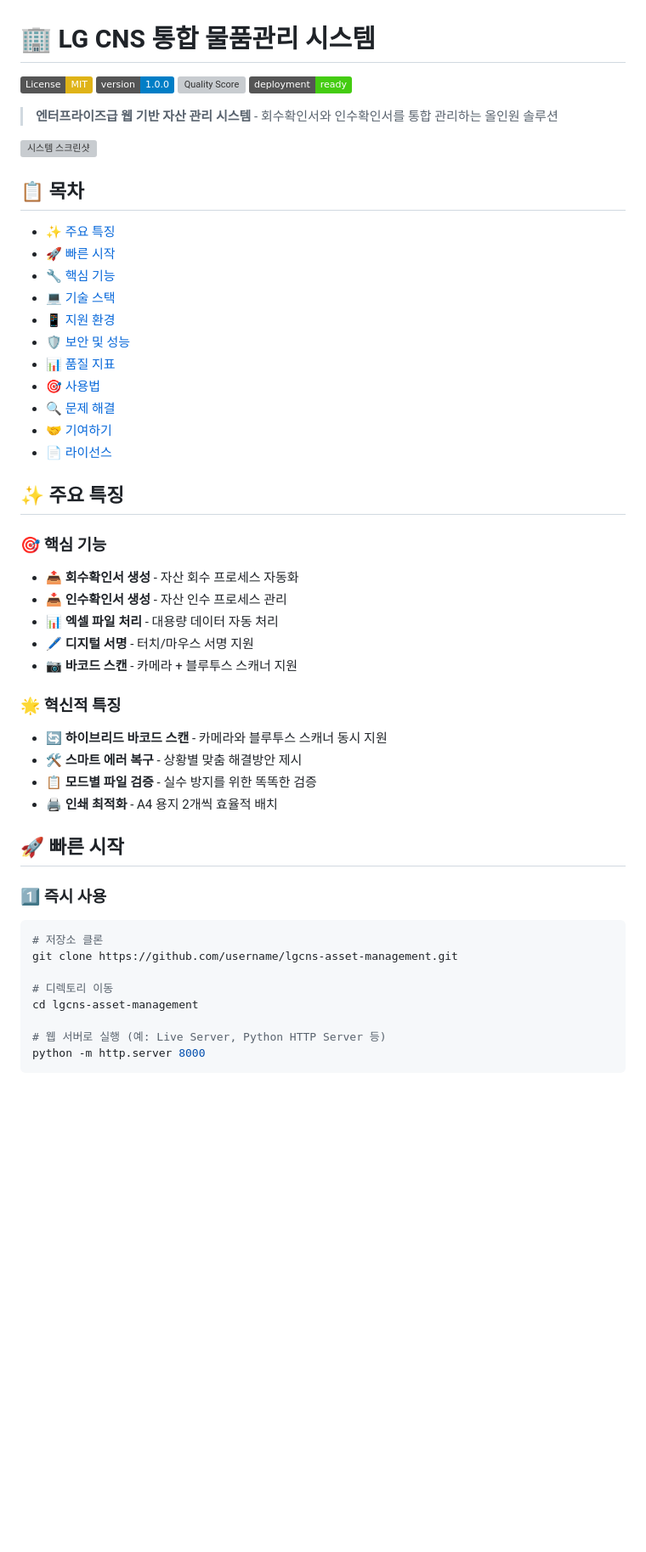
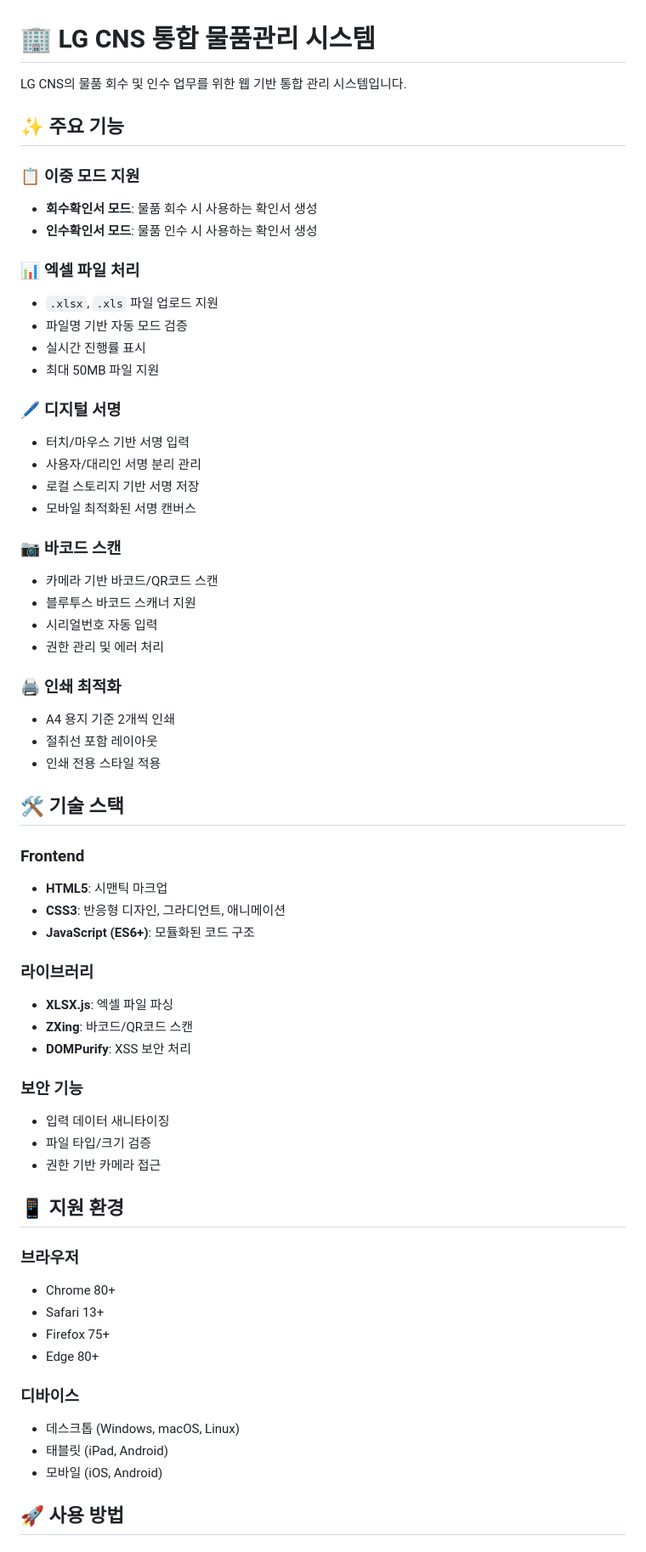
Before and after one commit to Raonhyojae/lgcns, a Markdown page: README.md, the part around one of its changes. Shown at 85% size. Rendered like a GitHub page; badges without logos; blank space fills up the shorter version; grey boxes are pictures that could not be loaded.

````diff
--- a/README.md
+++ b/README.md
@@ -1,52 +1,65 @@
 # 🏢 LG CNS 통합 물품관리 시스템
 
-[![License: MIT](https://img.shields.io/badge/License-MIT-yellow.svg)](https://opensource.org/licenses/MIT)
-[![Version](https://img.shields.io/badge/version-1.0.0-blue.svg)](https://github.com/username/lgcns-asset-management)
-[![Quality Score](https://img.shields.io/badge/quality-9.4%2F10-brightgreen.svg)](#품질-지표)
-[![Deployment Ready](https://img.shields.io/badge/deployment-ready-success.svg)](#배포-준비도)
+LG CNS의 물품 회수 및 인수 업무를 위한 웹 기반 통합 관리 시스템입니다.
 
-> **엔터프라이즈급 웹 기반 자산 관리 시스템** - 회수확인서와 인수확인서를 통합 관리하는 올인원 솔루션
+## ✨ 주요 기능
 
-![시스템 스크린샷](https://raw.githubusercontent.com/username/lgcns-asset-management/main/images/screenshot.png)
+### 📋 이중 모드 지원
+- **회수확인서 모드**: 물품 회수 시 사용하는 확인서 생성
+- **인수확인서 모드**: 물품 인수 시 사용하는 확인서 생성
 
-## 📋 목차
+### 📊 엑셀 파일 처리
+- `.xlsx`, `.xls` 파일 업로드 지원
+- 파일명 기반 자동 모드 검증
+- 실시간 진행률 표시
+- 최대 50MB 파일 지원
 
-- [✨ 주요 특징](#-주요-특징)
-- [🚀 빠른 시작](#-빠른-시작)
-- [🔧 핵심 기능](#-핵심-기능)
-- [💻 기술 스택](#-기술-스택)
-- [📱 지원 환경](#-지원-환경)
-- [🛡️ 보안 및 성능](#️-보안-및-성능)
-- [📊 품질 지표](#-품질-지표)
-- [🎯 사용법](#-사용법)
-- [🔍 문제 해결](#-문제-해결)
-- [🤝 기여하기](#-기여하기)
-- [📄 라이선스](#-라이선스)
+### 🖊️ 디지털 서명
+- 터치/마우스 기반 서명 입력
+- 사용자/대리인 서명 분리 관리
+- 로컬 스토리지 기반 서명 저장
+- 모바일 최적화된 서명 캔버스
 
-## ✨ 주요 특징
+### 📷 바코드 스캔
+- 카메라 기반 바코드/QR코드 스캔
+- 블루투스 바코드 스캐너 지원
+- 시리얼번호 자동 입력
+- 권한 관리 및 에러 처리
 
-### 🎯 **핵심 기능**
-- 📤 **회수확인서 생성** - 자산 회수 프로세스 자동화
-- 📥 **인수확인서 생성** - 자산 인수 프로세스 관리
-- 📊 **엑셀 파일 처리** - 대용량 데이터 자동 처리
-- 🖊️ **디지털 서명** - 터치/마우스 서명 지원
-- 📷 **바코드 스캔** - 카메라 + 블루투스 스캐너 지원
+### 🖨️ 인쇄 최적화
+- A4 용지 기준 2개씩 인쇄
+- 절취선 포함 레이아웃
+- 인쇄 전용 스타일 적용
 
-### 🌟 **혁신적 특징**
-- 🔄 **하이브리드 바코드 스캔** - 카메라와 블루투스 스캐너 동시 지원
-- 🛠️ **스마트 에러 복구** - 상황별 맞춤 해결방안 제시
-- 📋 **모드별 파일 검증** - 실수 방지를 위한 똑똑한 검증
-- 🖨️ **인쇄 최적화** - A4 용지 2개씩 효율적 배치
+## 🛠️ 기술 스택
 
-## 🚀 빠른 시작
+### Frontend
+- **HTML5**: 시맨틱 마크업
+- **CSS3**: 반응형 디자인, 그라디언트, 애니메이션
+- **JavaScript (ES6+)**: 모듈화된 코드 구조
 
-### 1️⃣ **즉시 사용**
-```bash
-# 저장소 클론
-git clone https://github.com/username/lgcns-asset-management.git
+### 라이브러리
+- **XLSX.js**: 엑셀 파일 파싱
+- **ZXing**: 바코드/QR코드 스캔
+- **DOMPurify**: XSS 보안 처리
 
-# 디렉토리 이동
-cd lgcns-asset-management
+### 보안 기능
+- 입력 데이터 새니타이징
+- 파일 타입/크기 검증
+- 권한 기반 카메라 접근
 
-# 웹 서버로 실행 (예: Live Server, Python HTTP Server 등)
-python -m http.server 8000
+## 📱 지원 환경
+
+### 브라우저
+- Chrome 80+
+- Safari 13+
+- Firefox 75+
+- Edge 80+
+
+### 디바이스
+- 데스크톱 (Windows, macOS, Linux)
+- 태블릿 (iPad, Android)
+- 모바일 (iOS, Android)
+
+## 🚀 사용 방법
+
````
Also changed, not shown: other parts of README.md (+130 -258 lines).
